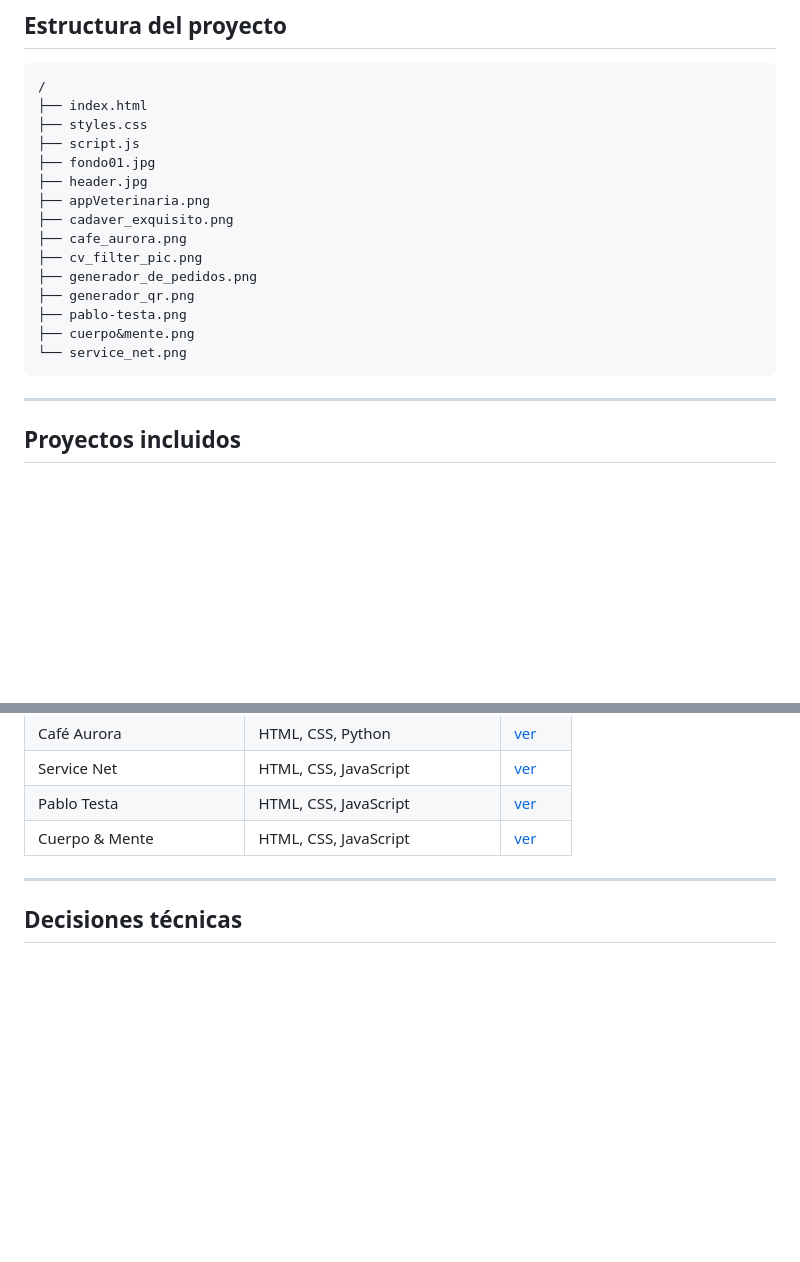
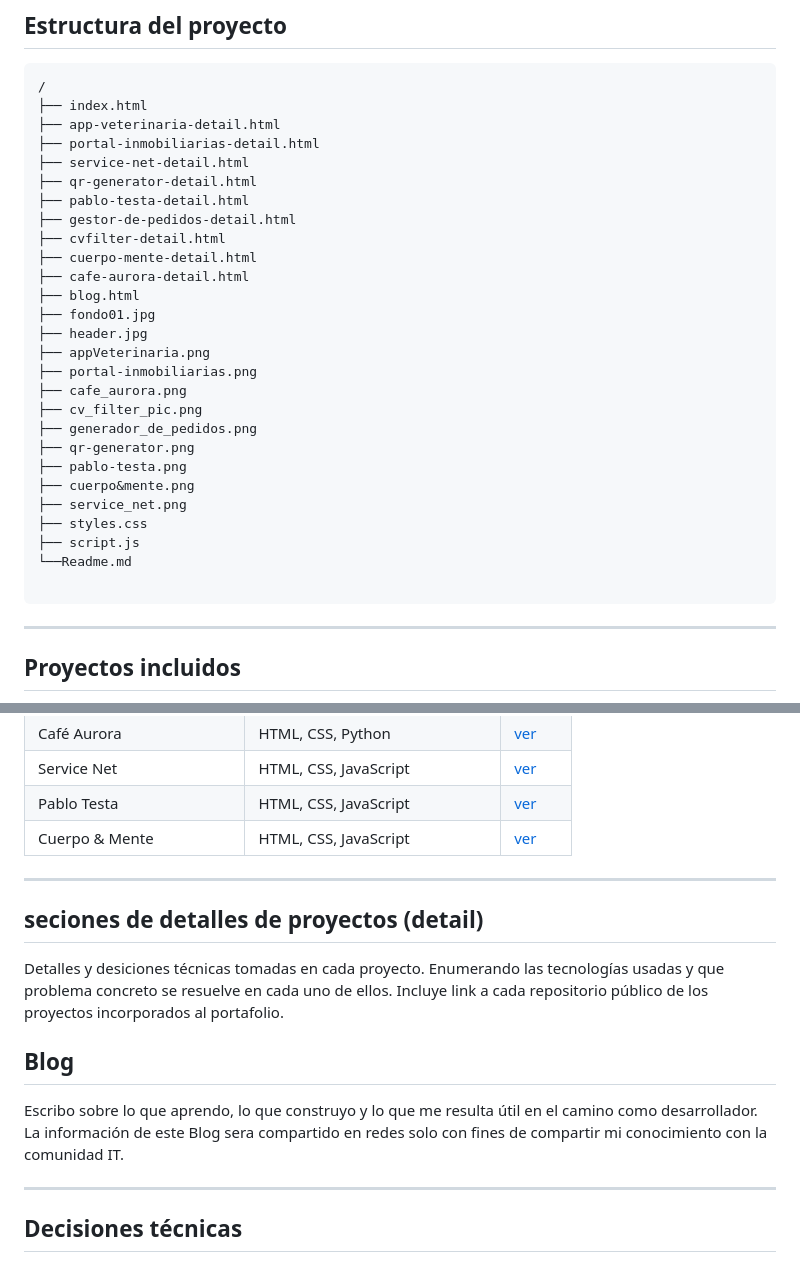
Before and after one commit to tweegio/Portafolio_sergio_pereira, a Markdown page: README_Portafolio_Sergio_Pereira.md, 2 parts joined by grey strips. GitHub-like rendering; blank space fills up the shorter version.

````diff
--- a/README_Portafolio_Sergio_Pereira.md
+++ b/README_Portafolio_Sergio_Pereira.md
@@ -33,19 +33,31 @@ Sitio web personal desarrollado para presentar mi perfil profesional como **Desa
 ```
 /
 ├── index.html
-├── styles.css
-├── script.js
+├── app-veterinaria-detail.html
+├── portal-inmobiliarias-detail.html
+├── service-net-detail.html
+├── qr-generator-detail.html
+├── pablo-testa-detail.html
+├── gestor-de-pedidos-detail.html
+├── cvfilter-detail.html
+├── cuerpo-mente-detail.html
+├── cafe-aurora-detail.html
+├── blog.html
 ├── fondo01.jpg
 ├── header.jpg
 ├── appVeterinaria.png
-├── cadaver_exquisito.png
+├── portal-inmobiliarias.png
 ├── cafe_aurora.png
 ├── cv_filter_pic.png
 ├── generador_de_pedidos.png
-├── generador_qr.png
+├── qr-generator.png
 ├── pablo-testa.png
 ├── cuerpo&mente.png
-└── service_net.png
+├── service_net.png
+├── styles.css
+├── script.js
+└──Readme.md
+
 ```
 
 ---
@@ -67,6 +79,20 @@ Sitio web personal desarrollado para presentar mi perfil profesional como **Desa
 
 ---
 
+## seciones de detalles de proyectos (detail)
+
+Detalles y desiciones técnicas tomadas en cada proyecto. Enumerando las tecnologías usadas
+y que problema concreto se resuelve en cada uno de ellos.
+Incluye link a cada repositorio público de los proyectos incorporados al portafolio.
+
+
+## Blog
+
+Escribo sobre lo que aprendo, lo que construyo y lo que me resulta útil en el camino como desarrollador.
+La información de este Blog sera compartido en redes solo con fines de compartir mi conocimiento con la comunidad IT.
+
+---
+
 ## Decisiones técnicas
 
 **Sin frameworks para el portfolio en sí.** Opté por JavaScript vanilla para demostrar dominio de los fundamentos del lenguaje sin depender de abstracciones. El sistema de traducción, las animaciones y la navegación están implementados desde cero.
````
Also changed, not shown: other parts of README_Portafolio_Sergio_Pereira.md (+2 -0 lines).
